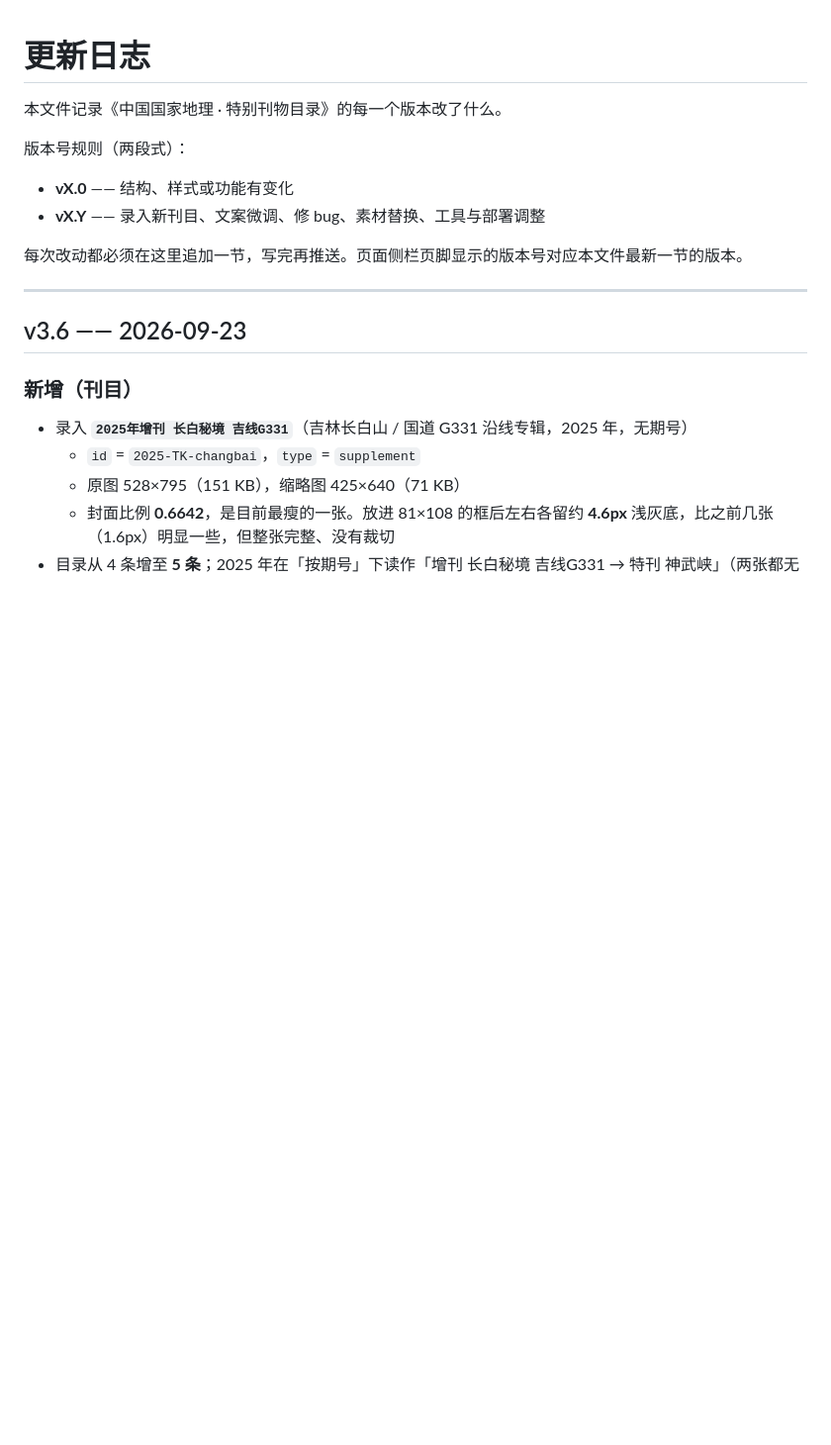
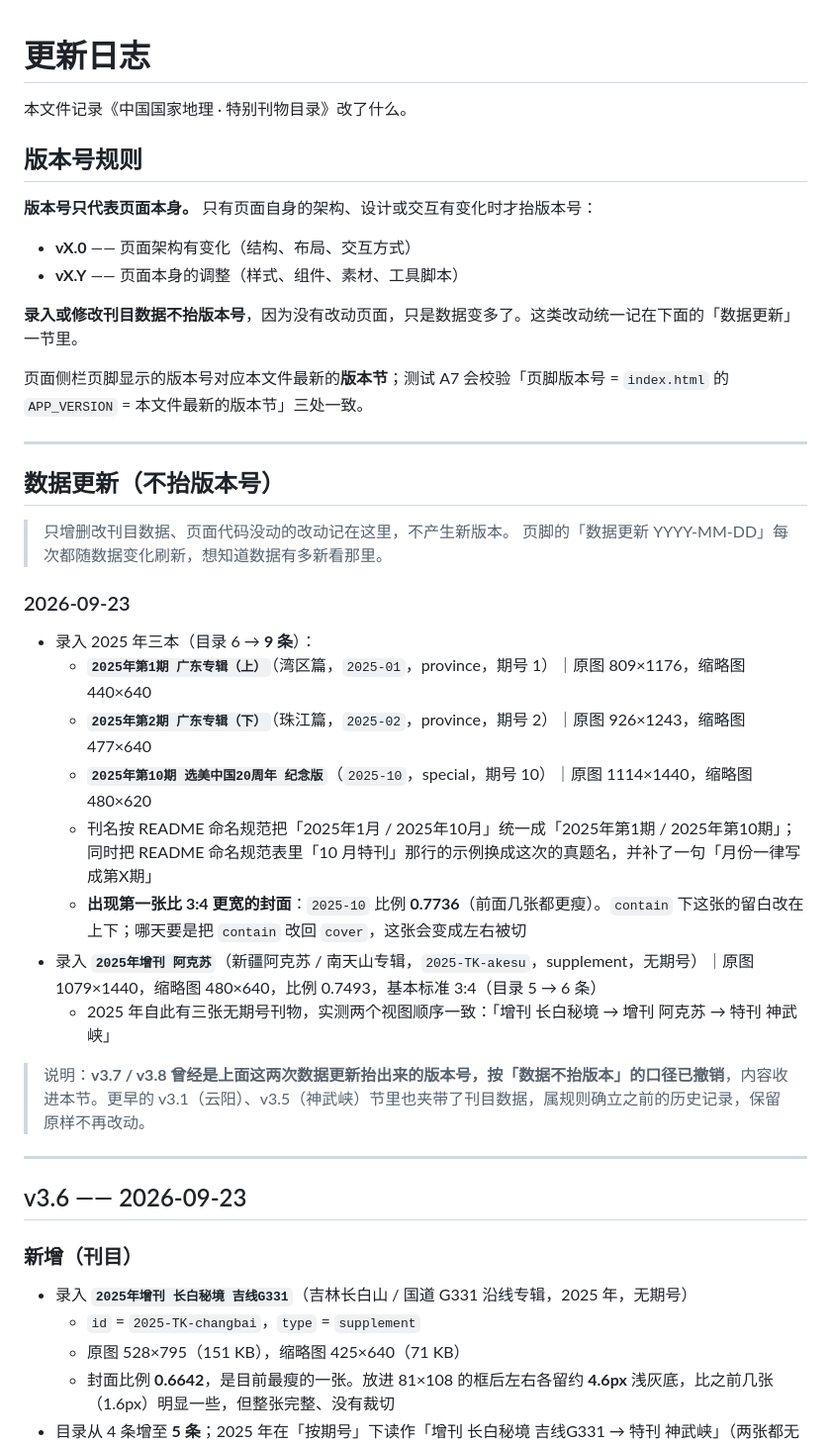
Before and after one commit to Sunyh-gi/cng-catalog, a Markdown page: CHANGELOG.md, the part around the change. Shown at 99% size. Rendered like a GitHub page; blank space fills up the shorter version.

Commit message:
同步 2025 年 4 本新刊目（广东专辑上下、选美中国20周年、阿克苏），目录 5 -> 9 条；CHANGELOG 增加「数据更新」节并统一版本号规则 [update CHANGELOG.md]

```diff
--- a/CHANGELOG.md
+++ b/CHANGELOG.md
@@ -1,13 +1,37 @@
 # 更新日志
 
-本文件记录《中国国家地理 · 特别刊物目录》的每一个版本改了什么。
+本文件记录《中国国家地理 · 特别刊物目录》改了什么。
 
-版本号规则（两段式）：
+## 版本号规则
 
-- **vX.0** —— 结构、样式或功能有变化
-- **vX.Y** —— 录入新刊目、文案微调、修 bug、素材替换、工具与部署调整
+**版本号只代表页面本身。** 只有页面自身的架构、设计或交互有变化时才抬版本号：
 
-每次改动都必须在这里追加一节，写完再推送。页面侧栏页脚显示的版本号对应本文件最新一节的版本。
+- **vX.0** —— 页面架构有变化（结构、布局、交互方式）
+- **vX.Y** —— 页面本身的调整（样式、组件、素材、工具脚本）
+
+**录入或修改刊目数据不抬版本号**，因为没有改动页面，只是数据变多了。这类改动统一记在下面的「数据更新」一节里。
+
+页面侧栏页脚显示的版本号对应本文件最新的**版本节**；测试 A7 会校验「页脚版本号 = `index.html` 的 `APP_VERSION` = 本文件最新的版本节」三处一致。
+
+---
+
+## 数据更新（不抬版本号）
+
+> 只增删改刊目数据、页面代码没动的改动记在这里，不产生新版本。
+> 页脚的「数据更新 YYYY-MM-DD」每次都随数据变化刷新，想知道数据有多新看那里。
+
+### 2026-09-23
+
+- 录入 2025 年三本（目录 6 → **9 条**）：
+  - **`2025年第1期 广东专辑（上）`**（湾区篇，`2025-01`，province，期号 1）｜原图 809×1176，缩略图 440×640
+  - **`2025年第2期 广东专辑（下）`**（珠江篇，`2025-02`，province，期号 2）｜原图 926×1243，缩略图 477×640
+  - **`2025年第10期 选美中国20周年 纪念版`**（`2025-10`，special，期号 10）｜原图 1114×1440，缩略图 480×620
+  - 刊名按 README 命名规范把「2025年1月 / 2025年10月」统一成「2025年第1期 / 2025年第10期」；同时把 README 命名规范表里「10 月特刊」那行的示例换成这次的真题名，并补了一句「月份一律写成第X期」
+  - **出现第一张比 3:4 更宽的封面**：`2025-10` 比例 **0.7736**（前面几张都更瘦）。`contain` 下这张的留白改在上下；哪天要是把 `contain` 改回 `cover`，这张会变成左右被切
+- 录入 **`2025年增刊 阿克苏`**（新疆阿克苏 / 南天山专辑，`2025-TK-akesu`，supplement，无期号）｜原图 1079×1440，缩略图 480×640，比例 0.7493，基本标准 3:4（目录 5 → 6 条）
+  - 2025 年自此有三张无期号刊物，实测两个视图顺序一致：「增刊 长白秘境 → 增刊 阿克苏 → 特刊 神武峡」
+
+> 说明：**v3.7 / v3.8 曾经是上面这两次数据更新抬出来的版本号，按「数据不抬版本」的口径已撤销**，内容收进本节。更早的 v3.1（云阳）、v3.5（神武峡）节里也夹带了刊目数据，属规则确立之前的历史记录，保留原样不再改动。
 
 ---
 
```
